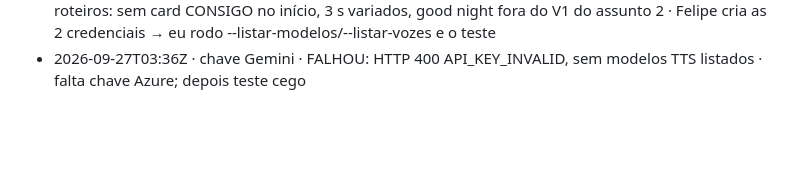
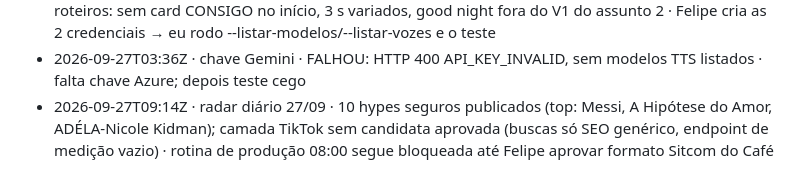
Before and after one commit to babalooz/grimoire-tome-1, a Markdown page: ponte/AVISOS.md, the part around the change. GitHub-like rendering; blank space fills up the shorter version.

Commit message:
aviso: radar diário 27/09

```diff
--- a/ponte/AVISOS.md
+++ b/ponte/AVISOS.md
@@ -27,3 +27,4 @@
 - 2026-09-27T02:51Z · assunto 1 v6 + ASSUNTO 2 'Bye! See you!' no papel (ponte/saida/roteiros-tema01.md e roteiros-tema02.md) · V2 refeito: hype anglófono (ex.: fila da pré-estreia de Street Fighter 15/10, fã gringo se apresenta, Poppy na trend; reserva = turista gringo no café); assunto 2: V1 aula ~66 s (bocejo do Lazy = /iː/ longo; good night como contraste suave), V2 ~68 s saída da estreia + 2 rodadas 'você é a Capy' + gancho 'What's your name?', V3 ~67 s 'chegando ou saindo?' + Bolinha revisa assunto 1 + mini-diálogo Hi/Bye; frase 15×, aluno fala 6×; regra do hype anglófono no CLAUDE.md, grade e roteirista; sem render · Felipe lê o assunto 2; depois assunto 3 'What's your name?'
 - 2026-09-27T03:09Z · script do TESTE CEGO DE VOZ pronto (canal-idiomas/scripts/teste_voz.py + docs/teste-voz.md), NÃO rodado; assuntos 1 e 2 ajustados · 5 falas fixas do estudo em Gemini TTS, Azure Neural (SSML: IPA, break 600 ms, soletrar) e Kokoro (âncora); mede duração/palavras-min/pausas; embaralha p/ escuta cega + notas.csv + gabarito; sem chave no código (credencial do ambiente); REGIÃO AZURE RECOMENDADA: eastus → credencial em eastus.tts.speech.microsoft.com; roteiros: sem card CONSIGO no início, 3 s variados, good night fora do V1 do assunto 2 · Felipe cria as 2 credenciais → eu rodo --listar-modelos/--listar-vozes e o teste
 - 2026-09-27T03:36Z · chave Gemini · FALHOU: HTTP 400 API_KEY_INVALID, sem modelos TTS listados · falta chave Azure; depois teste cego
+- 2026-09-27T09:14Z · radar diário 27/09 · 10 hypes seguros publicados (top: Messi, A Hipótese do Amor, ADÉLA-Nicole Kidman); camada TikTok sem candidata aprovada (buscas só SEO genérico, endpoint de medição vazio) · rotina de produção 08:00 segue bloqueada até Felipe aprovar formato Sitcom do Café
```
